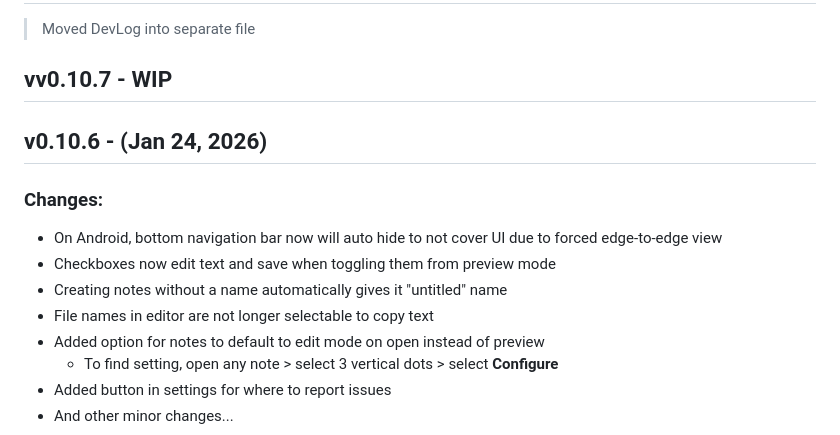
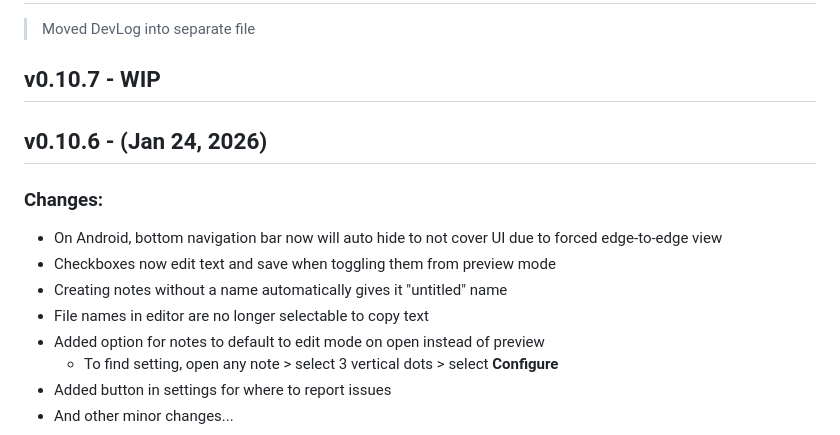
Before and after one commit to RoBoT095/printnotes, a Markdown page: CHANGELOG.md, the part around the change. GitHub-like rendering.

Commit message:
Fix README and CHANGELOG

```diff
--- a/CHANGELOG.md
+++ b/CHANGELOG.md
@@ -2,7 +2,7 @@
 
 > Moved DevLog into separate file
 
-## vv0.10.7 - WIP
+## v0.10.7 - WIP
 
 ## v0.10.6 - (Jan 24, 2026)
 
@@ -11,7 +11,7 @@
 - On Android, bottom navigation bar now will auto hide to not cover UI due to forced edge-to-edge view
 - Checkboxes now edit text and save when toggling them from preview mode
 - Creating notes without a name automatically gives it "untitled" name
-- File names in editor are not longer selectable to copy text
+- File names in editor are no longer selectable to copy text
 - Added option for notes to default to edit mode on open instead of preview
   - To find setting, open any note > select 3 vertical dots > select **Configure**
 - Added button in settings for where to report issues
```
Also changed, not shown: README.md (+1 -1 lines).
